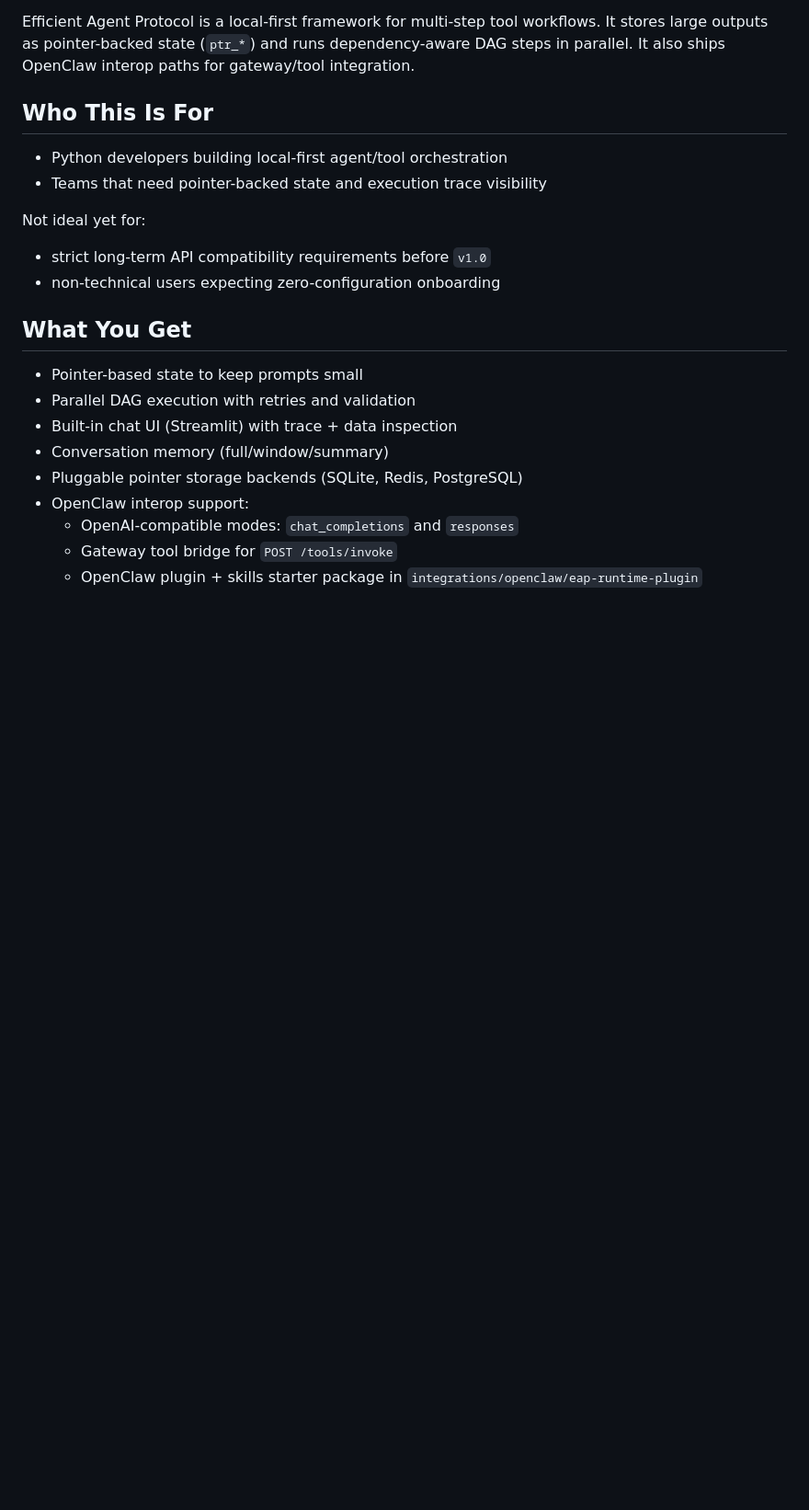
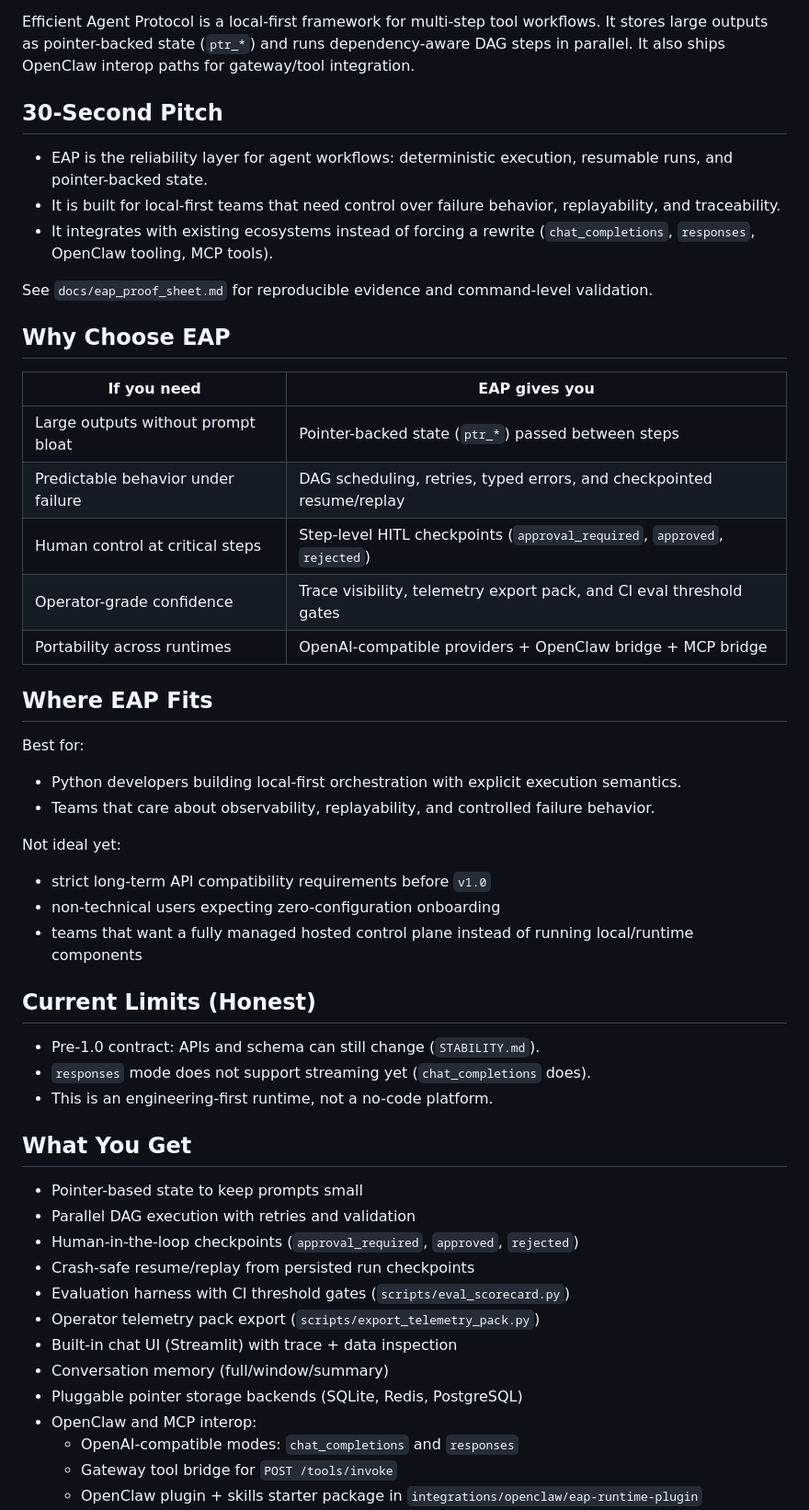
Before and after one commit to GenieWeenie/efficient-agent-protocol, a Markdown page: README.md, the part around one of its changes. Shown at 92% size. GitHub-like rendering; blank space fills up the shorter version.

Commit message:
README: sharpen positioning and concise docs navigation (#40)

```diff
--- a/README.md
+++ b/README.md
@@ -11,23 +11,53 @@ Efficient Agent Protocol is a local-first framework for multi-step tool workflow
 It stores large outputs as pointer-backed state (`ptr_*`) and runs dependency-aware DAG steps in parallel.
 It also ships OpenClaw interop paths for gateway/tool integration.
 
-## Who This Is For
+## 30-Second Pitch
 
-- Python developers building local-first agent/tool orchestration
-- Teams that need pointer-backed state and execution trace visibility
+- EAP is the reliability layer for agent workflows: deterministic execution, resumable runs, and pointer-backed state.
+- It is built for local-first teams that need control over failure behavior, replayability, and traceability.
+- It integrates with existing ecosystems instead of forcing a rewrite (`chat_completions`, `responses`, OpenClaw tooling, MCP tools).
 
-Not ideal yet for:
+See `docs/eap_proof_sheet.md` for reproducible evidence and command-level validation.
+
+## Why Choose EAP
+
+| If you need | EAP gives you |
+| --- | --- |
+| Large outputs without prompt bloat | Pointer-backed state (`ptr_*`) passed between steps |
+| Predictable behavior under failure | DAG scheduling, retries, typed errors, and checkpointed resume/replay |
+| Human control at critical steps | Step-level HITL checkpoints (`approval_required`, `approved`, `rejected`) |
+| Operator-grade confidence | Trace visibility, telemetry export pack, and CI eval threshold gates |
+| Portability across runtimes | OpenAI-compatible providers + OpenClaw bridge + MCP bridge |
+
+## Where EAP Fits
+
+Best for:
+- Python developers building local-first orchestration with explicit execution semantics.
+- Teams that care about observability, replayability, and controlled failure behavior.
+
+Not ideal yet:
 - strict long-term API compatibility requirements before `v1.0`
 - non-technical users expecting zero-configuration onboarding
+- teams that want a fully managed hosted control plane instead of running local/runtime components
+
+## Current Limits (Honest)
+
+- Pre-1.0 contract: APIs and schema can still change (`STABILITY.md`).
+- `responses` mode does not support streaming yet (`chat_completions` does).
+- This is an engineering-first runtime, not a no-code platform.
 
 ## What You Get
 
 - Pointer-based state to keep prompts small
 - Parallel DAG execution with retries and validation
+- Human-in-the-loop checkpoints (`approval_required`, `approved`, `rejected`)
+- Crash-safe resume/replay from persisted run checkpoints
+- Evaluation harness with CI threshold gates (`scripts/eval_scorecard.py`)
+- Operator telemetry pack export (`scripts/export_telemetry_pack.py`)
 - Built-in chat UI (Streamlit) with trace + data inspection
 - Conversation memory (full/window/summary)
 - Pluggable pointer storage backends (SQLite, Redis, PostgreSQL)
-- OpenClaw interop support:
+- OpenClaw and MCP interop:
   - OpenAI-compatible modes: `chat_completions` and `responses`
   - Gateway tool bridge for `POST /tools/invoke`
   - OpenClaw plugin + skills starter package in `integrations/openclaw/eap-runtime-plugin`
```
Also changed, not shown: other parts of README.md (+28 -31 lines).
